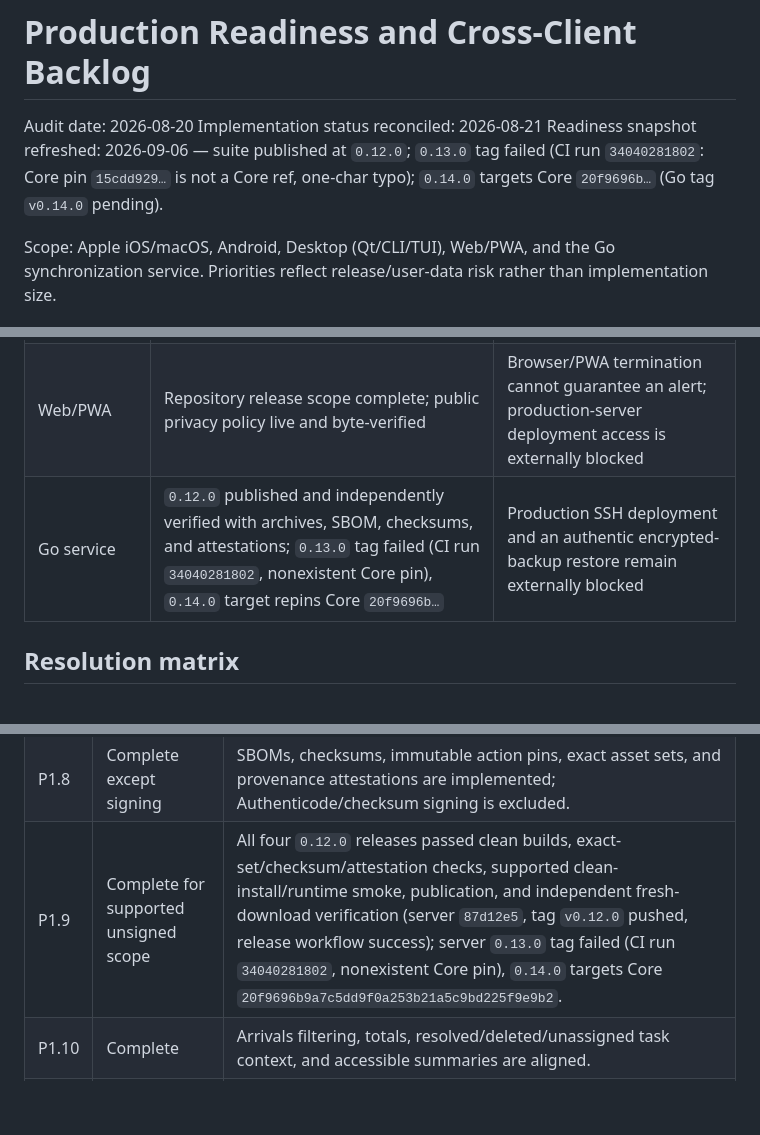
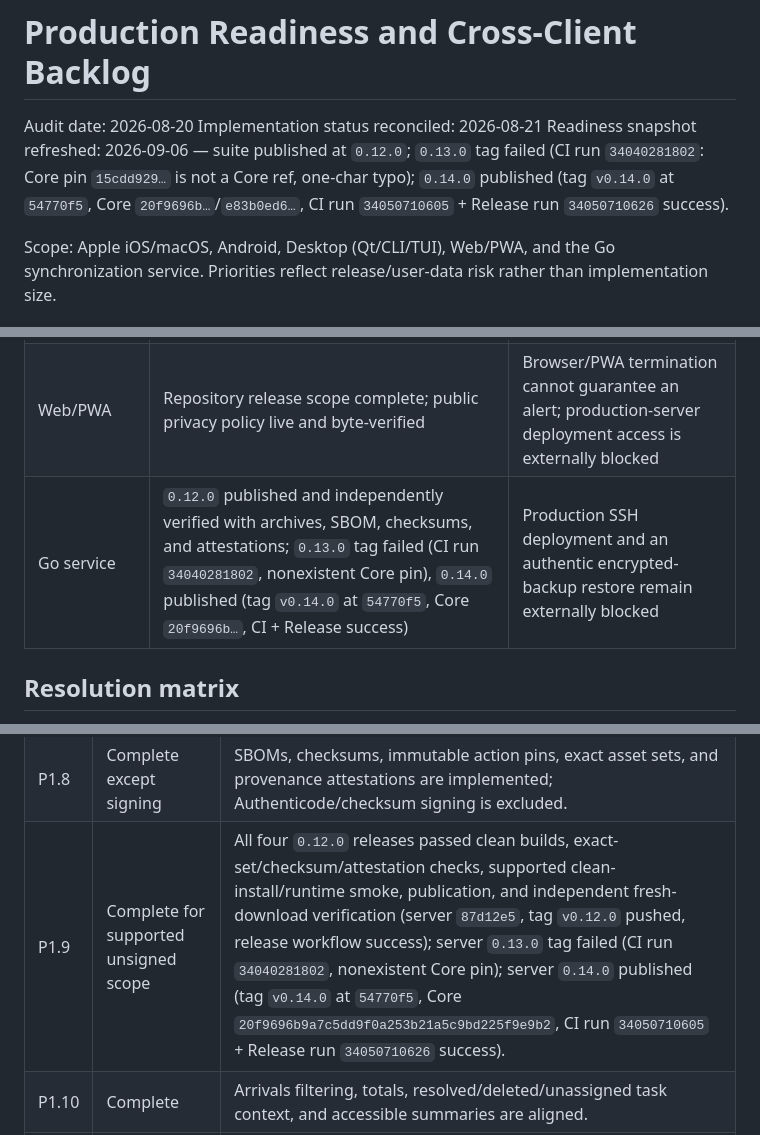
Before and after one commit to Pomodoro-Everywhere/pomodorough-server, a Markdown page: backlog.md, 3 parts joined by grey strips. Rendered like a GitHub page; blank space fills up the shorter version.

Commit message:
Refresh release snapshot to 0.14.0

```diff
--- a/backlog.md
+++ b/backlog.md
@@ -2,7 +2,7 @@
 
 Audit date: 2026-08-20
 Implementation status reconciled: 2026-08-21
-Readiness snapshot refreshed: 2026-09-06 — suite published at `0.12.0`; `0.13.0` tag failed (CI run `34040281802`: Core pin `15cdd929…` is not a Core ref, one-char typo); `0.14.0` targets Core `20f9696b…` (Go tag `v0.14.0` pending).
+Readiness snapshot refreshed: 2026-09-06 — suite published at `0.12.0`; `0.13.0` tag failed (CI run `34040281802`: Core pin `15cdd929…` is not a Core ref, one-char typo); `0.14.0` published (tag `v0.14.0` at `54770f5`, Core `20f9696b…`/`e83b0ed6…`, CI run `34050710605` + Release run `34050710626` success).
 
 Scope: Apple iOS/macOS, Android, Desktop (Qt/CLI/TUI), Web/PWA, and the Go synchronization service. Priorities reflect release/user-data risk rather than implementation size.
 
@@ -14,7 +14,7 @@ Scope: Apple iOS/macOS, Android, Desktop (Qt/CLI/TUI), Web/PWA, and the Go synch
 | Android | API-36-targeting unsigned `0.12.0` published and independently verified; `0.13.0` tag failed, `0.14.0` target | Production-keystore signing is excluded by request |
 | Desktop | Unsigned `0.12.0` published and independently verified; `0.13.0` tag failed, `0.14.0` target | Windows Authenticode signing is excluded by request |
 | Web/PWA | Repository release scope complete; public privacy policy live and byte-verified | Browser/PWA termination cannot guarantee an alert; production-server deployment access is externally blocked |
-| Go service | `0.12.0` published and independently verified with archives, SBOM, checksums, and attestations; `0.13.0` tag failed (CI run `34040281802`, nonexistent Core pin), `0.14.0` target repins Core `20f9696b…` | Production SSH deployment and an authentic encrypted-backup restore remain externally blocked |
+| Go service | `0.12.0` published and independently verified with archives, SBOM, checksums, and attestations; `0.13.0` tag failed (CI run `34040281802`, nonexistent Core pin), `0.14.0` published (tag `v0.14.0` at `54770f5`, Core `20f9696b…`, CI + Release success) | Production SSH deployment and an authentic encrypted-backup restore remain externally blocked |
 
 ## Resolution matrix
 
@@ -38,7 +38,7 @@ Scope: Apple iOS/macOS, Android, Desktop (Qt/CLI/TUI), Web/PWA, and the Go synch
 | P1.6 | Complete | Versioned byte-identical canonical fixtures and shipping-codec tests cover REST/Iroh domains and omission/null compatibility. |
 | P1.7 | Complete with deployment limitation | Bounded per-IP/per-account limits, SSE caps, trusted-proxy handling, `Retry-After`, and privacy-safe audit events are tested; the limiter is process-local. |
 | P1.8 | Complete except signing | SBOMs, checksums, immutable action pins, exact asset sets, and provenance attestations are implemented; Authenticode/checksum signing is excluded. |
-| P1.9 | Complete for supported unsigned scope | All four `0.12.0` releases passed clean builds, exact-set/checksum/attestation checks, supported clean-install/runtime smoke, publication, and independent fresh-download verification (server `87d12e5`, tag `v0.12.0` pushed, release workflow success); server `0.13.0` tag failed (CI run `34040281802`, nonexistent Core pin), `0.14.0` targets Core `20f9696b9a7c5dd9f0a253b21a5c9bd225f9e9b2`. |
+| P1.9 | Complete for supported unsigned scope | All four `0.12.0` releases passed clean builds, exact-set/checksum/attestation checks, supported clean-install/runtime smoke, publication, and independent fresh-download verification (server `87d12e5`, tag `v0.12.0` pushed, release workflow success); server `0.13.0` tag failed (CI run `34040281802`, nonexistent Core pin); server `0.14.0` published (tag `v0.14.0` at `54770f5`, Core `20f9696b9a7c5dd9f0a253b21a5c9bd225f9e9b2`, CI run `34050710605` + Release run `34050710626` success). |
 | P1.10 | Complete | Arrivals filtering, totals, resolved/deleted/unassigned task context, and accessible summaries are aligned. |
 | P1.11 | Complete | Desktop timer ownership prevents observer auto-finish/auto-start mutations. |
 | P1.12 | Complete | Desktop Iroh completion advances phase independently of auto-start with ordering protection. |
```
